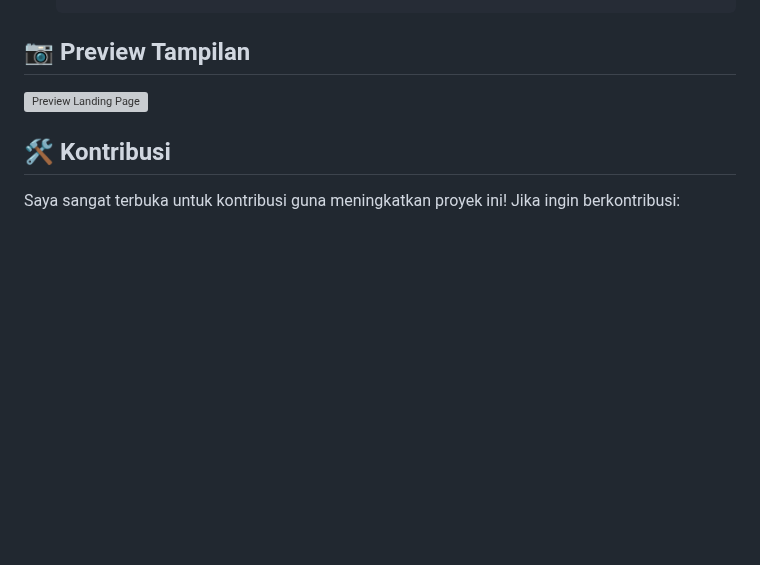
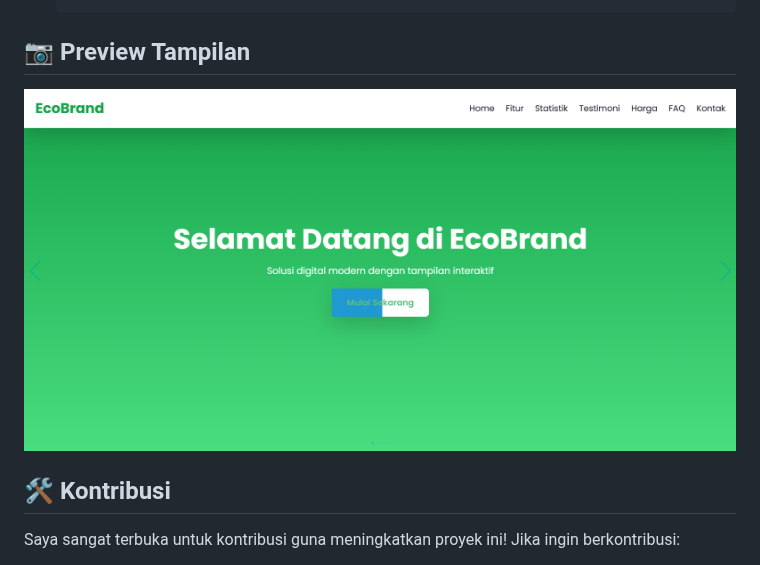
Before and after one commit to FikriAnwar0/Landing-Page, a Markdown page: README.md, the part around the change. Drawn GitHub-style; blank space fills up the shorter version; grey boxes are pictures that could not be loaded.

```diff
--- a/README.md
+++ b/README.md
@@ -61,7 +61,7 @@ Saya mengembangkan proyek ini dengan visi untuk memberikan solusi gratis dan ter
 
 ## 📷 Preview Tampilan
 
-![Preview Landing Page](assets/image.png)
+![Preview Landing Page](assets/landing-page.png)
 
 ## 🛠️ Kontribusi
 
```
